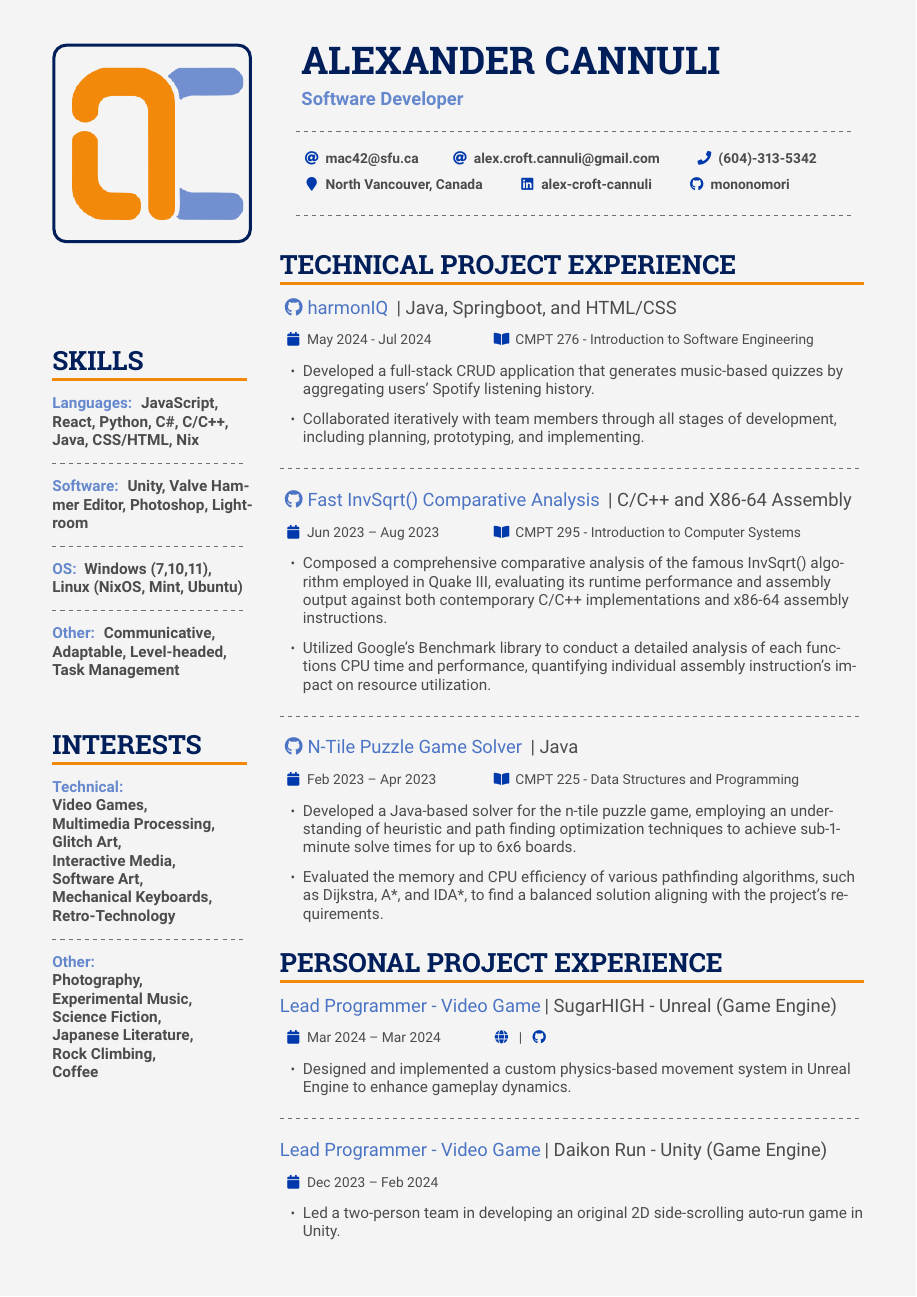
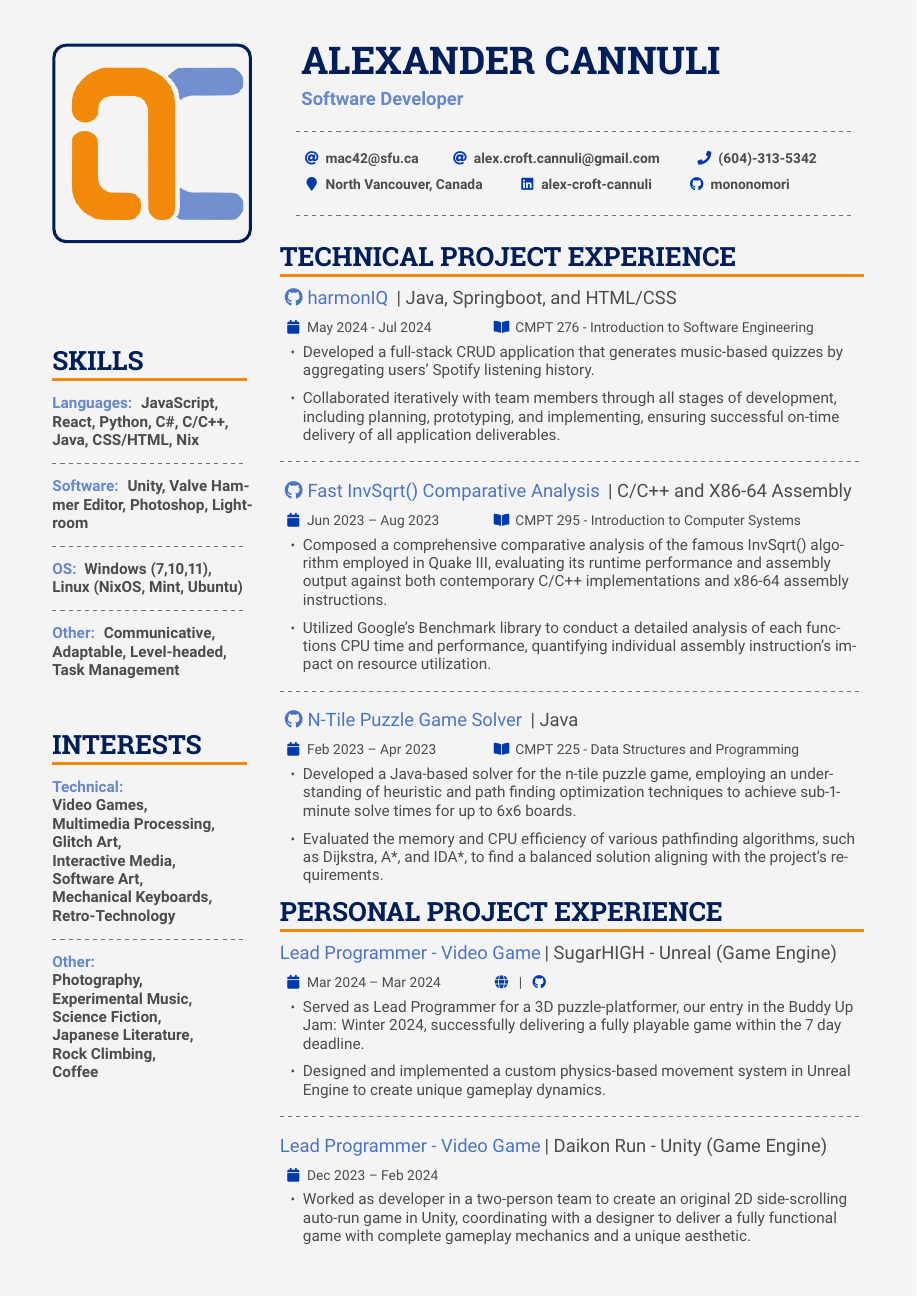
Before and after one commit to mononomori/Alex-Cannuli-CV, a LaTeX CV (main.tex): page 1 of 2. Compiled offline with pdfLaTeX.

Commit message:
minor update

```diff
--- a/main.tex
+++ b/main.tex
@@ -111,7 +111,7 @@
             \vspace{-0.5em}
             \begin{itemize}
             \item Developed a full-stack CRUD application that generates music-based quizzes by aggregating users’ Spotify listening history.
-            \item Collaborated iteratively with team members through all stages of development, including planning, prototyping, and implementing.
+            \item Collaborated iteratively with team members through all stages of development, including planning, prototyping, and implementing, ensuring successful on-time delivery of all application deliverables.
             \end{itemize}
             \vspace{-0.5em}
             \divider
@@ -139,7 +139,8 @@
             \cvevent{Lead Programmer - Video Game}{SugarHIGH - Unreal (Game Engine)}{Mar 2024 -- Mar 2024}{\hspace{-0.5em}\cvreference{\faGlobe}{https://slurmsmckenzie.itch.io/sugarhigh} | \cvreference{\faGithub}{https://github.com/mononomori/SugarCube}}
             \vspace{-0.5em}
             \begin{itemize}
-            \item Designed and implemented a custom physics-based movement system in Unreal Engine to enhance gameplay dynamics.
+            \item Served as Lead Programmer for a 3D puzzle-platformer, our entry in the Buddy Up Jam: Winter 2024, successfully delivering a fully playable game within the 7 day deadline.
+            \item Designed and implemented a custom physics-based movement system in Unreal Engine to create unique gameplay dynamics.
             \end{itemize}
             \vspace{-0.5em}
             \divider
@@ -147,7 +148,7 @@
             \cvevent{Lead Programmer - Video Game}{Daikon Run - Unity (Game Engine)}{Dec 2023 -- Feb 2024}{}
             \vspace{-0.5em}
             \begin{itemize}
-            \item Led a two-person team in developing an original 2D side-scrolling auto-run game in Unity.
+            \item Worked as developer in a two-person team to create an original 2D side-scrolling auto-run game in Unity, coordinating with a designer to deliver a fully functional game with complete gameplay mechanics and a unique aesthetic.
             \end{itemize}
         \end{paracol}
         % ----- PERSONAL PROJECTS -----
```
